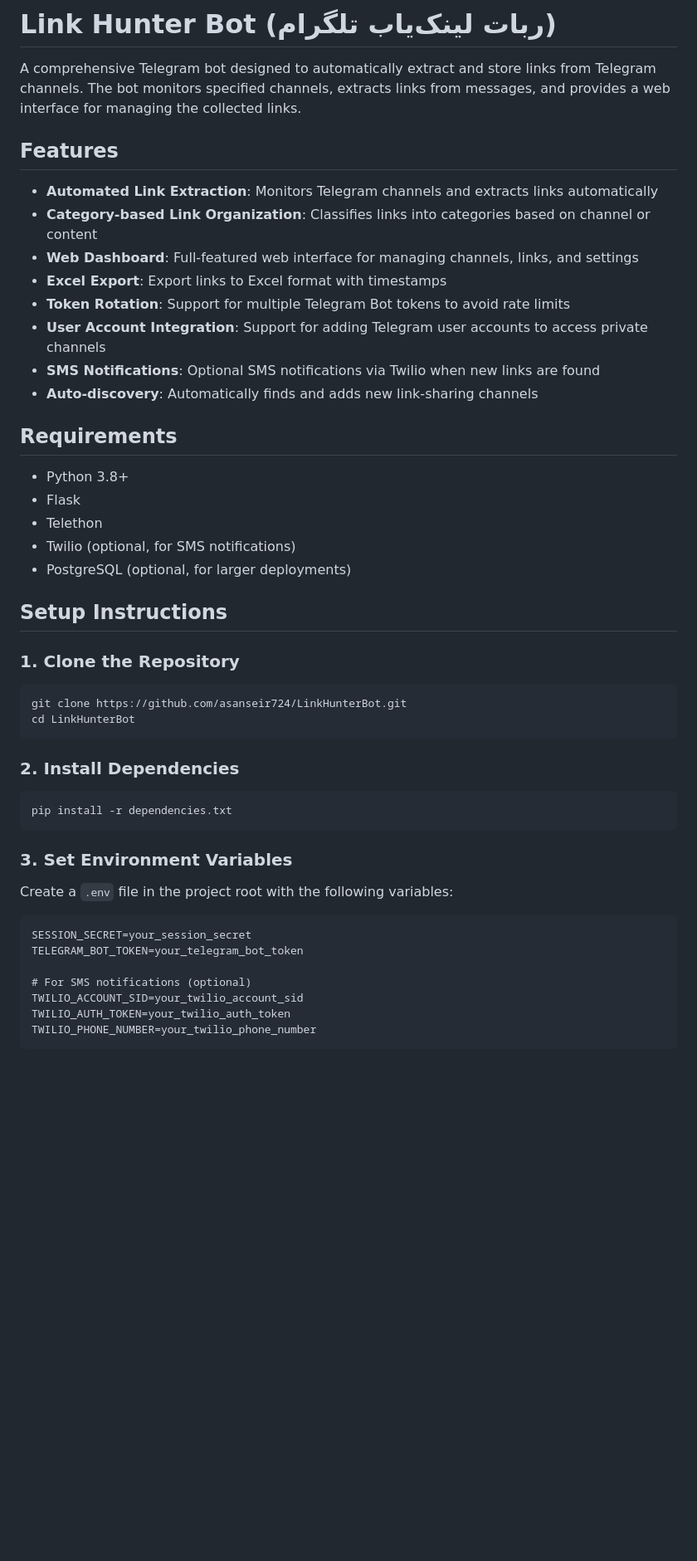
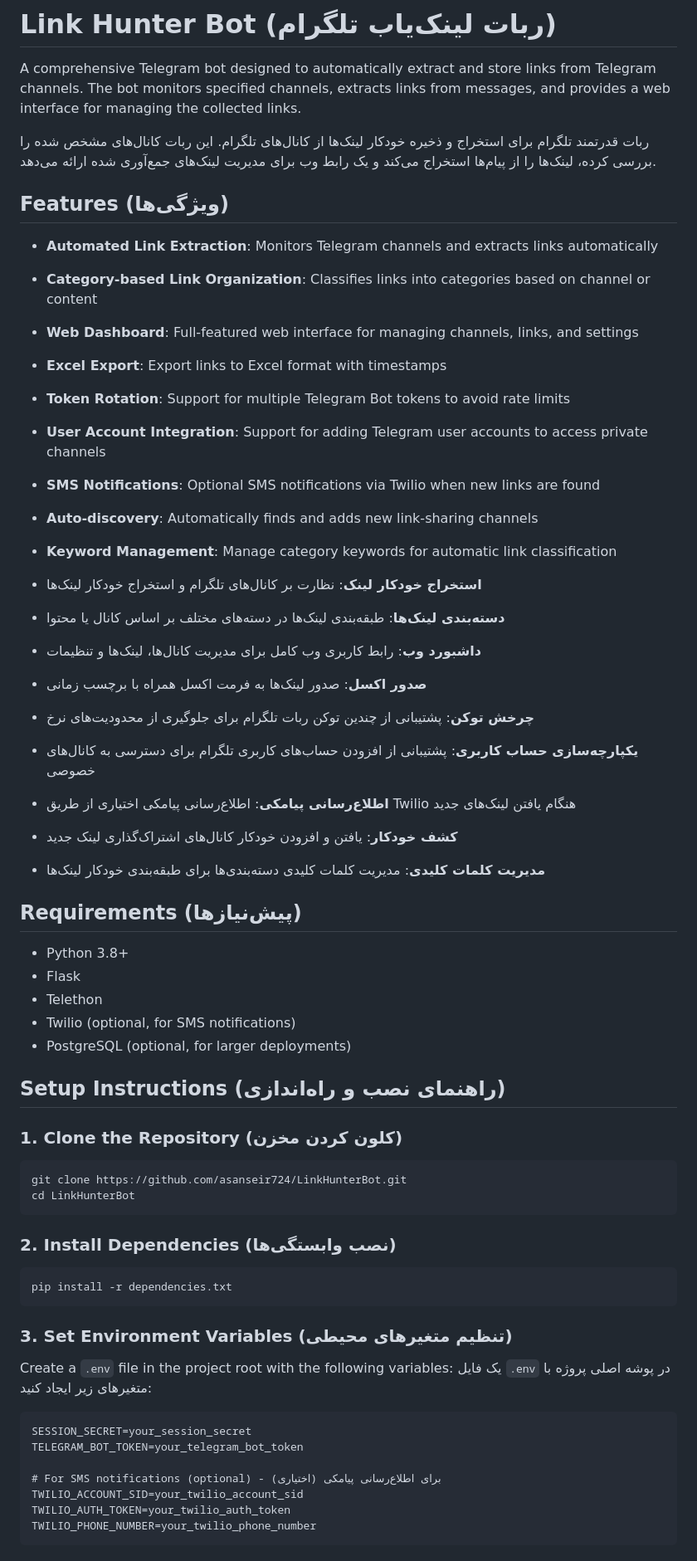
Before and after one commit to asanseir724/LinkHunterBot, a Markdown page: README.md, the part around one of its changes. Shown at 83% size. Rendered like a GitHub page; blank space fills up the shorter version.

````diff
--- a/README.md
+++ b/README.md
@@ -2,7 +2,9 @@
 
 A comprehensive Telegram bot designed to automatically extract and store links from Telegram channels. The bot monitors specified channels, extracts links from messages, and provides a web interface for managing the collected links.
 
-## Features
+ربات قدرتمند تلگرام برای استخراج و ذخیره خودکار لینک‌ها از کانال‌های تلگرام. این ربات کانال‌های مشخص شده را بررسی کرده، لینک‌ها را از پیام‌ها استخراج می‌کند و یک رابط وب برای مدیریت لینک‌های جمع‌آوری شده ارائه می‌دهد.
+
+## Features (ویژگی‌ها)
 
 - **Automated Link Extraction**: Monitors Telegram channels and extracts links automatically
 - **Category-based Link Organization**: Classifies links into categories based on channel or content
@@ -12,8 +14,19 @@ A comprehensive Telegram bot designed to automatically extract and store links f
 - **User Account Integration**: Support for adding Telegram user accounts to access private channels
 - **SMS Notifications**: Optional SMS notifications via Twilio when new links are found
 - **Auto-discovery**: Automatically finds and adds new link-sharing channels
+- **Keyword Management**: Manage category keywords for automatic link classification
 
-## Requirements
+- **استخراج خودکار لینک**: نظارت بر کانال‌های تلگرام و استخراج خودکار لینک‌ها
+- **دسته‌بندی لینک‌ها**: طبقه‌بندی لینک‌ها در دسته‌های مختلف بر اساس کانال یا محتوا
+- **داشبورد وب**: رابط کاربری وب کامل برای مدیریت کانال‌ها، لینک‌ها و تنظیمات
+- **صدور اکسل**: صدور لینک‌ها به فرمت اکسل همراه با برچسب زمانی
+- **چرخش توکن**: پشتیبانی از چندین توکن ربات تلگرام برای جلوگیری از محدودیت‌های نرخ
+- **یکپارچه‌سازی حساب کاربری**: پشتیبانی از افزودن حساب‌های کاربری تلگرام برای دسترسی به کانال‌های خصوصی
+- **اطلاع‌رسانی پیامکی**: اطلاع‌رسانی پیامکی اختیاری از طریق Twilio هنگام یافتن لینک‌های جدید
+- **کشف خودکار**: یافتن و افزودن خودکار کانال‌های اشتراک‌گذاری لینک جدید
+- **مدیریت کلمات کلیدی**: مدیریت کلمات کلیدی دسته‌بندی‌ها برای طبقه‌بندی خودکار لینک‌ها
+
+## Requirements (پیش‌نیازها)
 
 - Python 3.8+
 - Flask
@@ -21,30 +34,31 @@ A comprehensive Telegram bot designed to automatically extract and store links f
 - Twilio (optional, for SMS notifications)
 - PostgreSQL (optional, for larger deployments)
 
-## Setup Instructions
+## Setup Instructions (راهنمای نصب و راه‌اندازی)
 
-### 1. Clone the Repository
+### 1. Clone the Repository (کلون کردن مخزن)
 
 ```bash
 git clone https://github.com/asanseir724/LinkHunterBot.git
 cd LinkHunterBot
 ```
 
-### 2. Install Dependencies
+### 2. Install Dependencies (نصب وابستگی‌ها)
 
 ```bash
 pip install -r dependencies.txt
 ```
 
-### 3. Set Environment Variables
+### 3. Set Environment Variables (تنظیم متغیرهای محیطی)
 
 Create a `.env` file in the project root with the following variables:
+یک فایل `.env` در پوشه اصلی پروژه با متغیرهای زیر ایجاد کنید:
 
 ```
 SESSION_SECRET=your_session_secret
 TELEGRAM_BOT_TOKEN=your_telegram_bot_token
 
-# For SMS notifications (optional)
+# For SMS notifications (optional) - برای اطلاع‌رسانی پیامکی (اختیاری)
 TWILIO_ACCOUNT_SID=your_twilio_account_sid
 TWILIO_AUTH_TOKEN=your_twilio_auth_token
 TWILIO_PHONE_NUMBER=your_twilio_phone_number
````
Also changed, not shown: other parts of README.md (+35 -13 lines).
